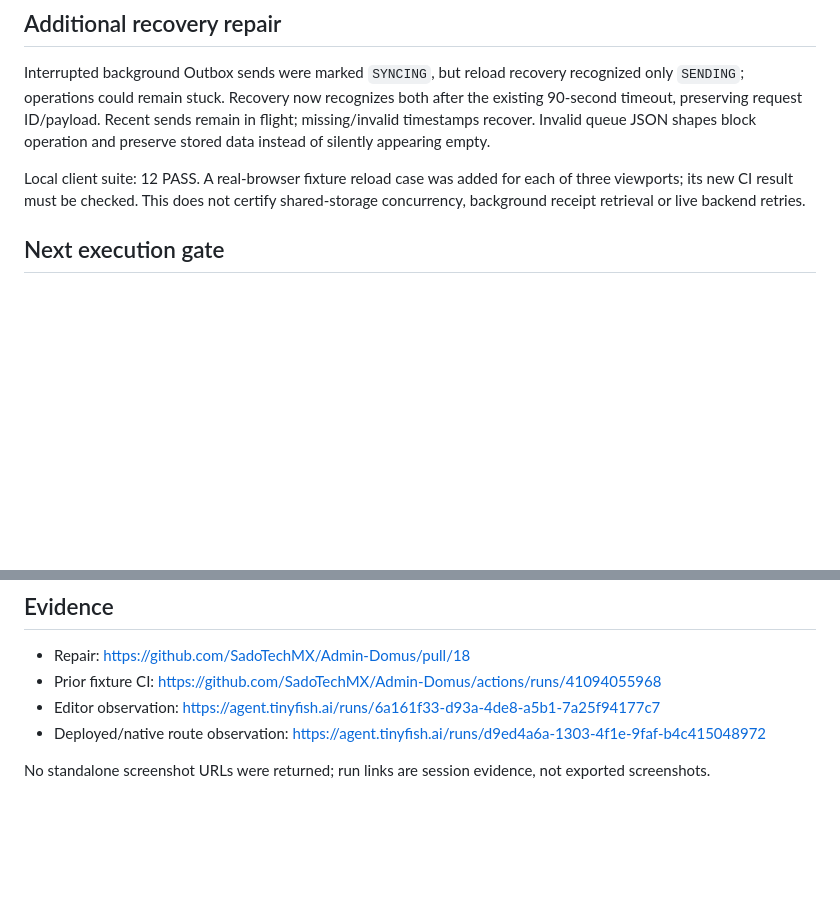
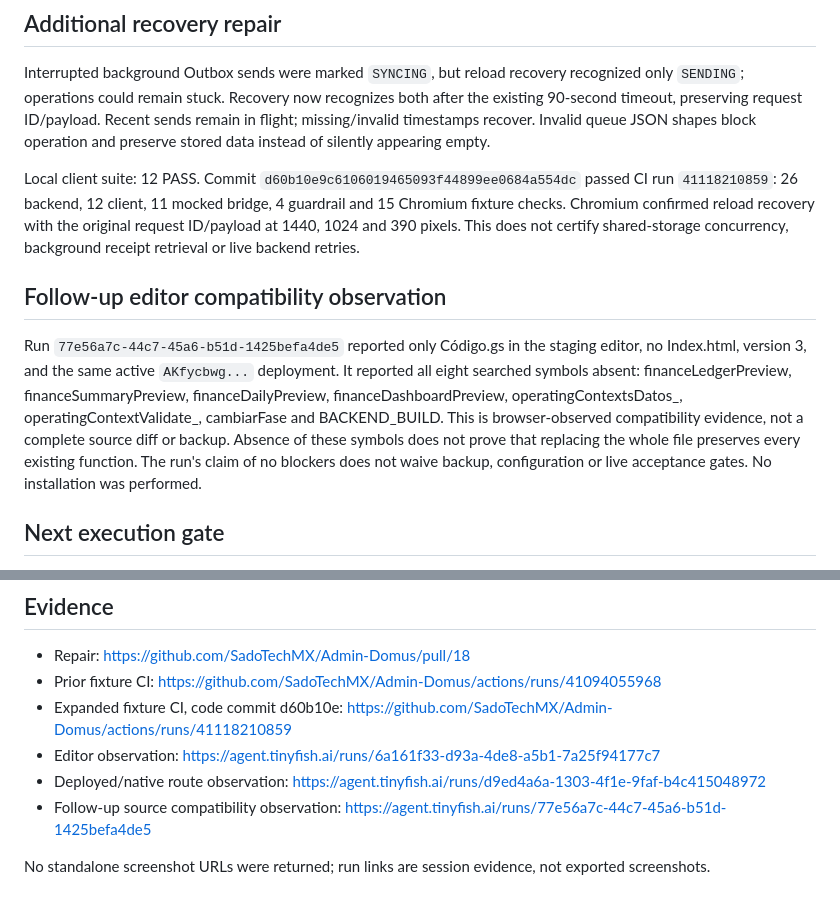
Before and after one commit to SadoTechMX/Admin-Domus, a Markdown page: docs/ANTIGRAVITY_CROSSCHECK_20261030.md, 2 parts joined by grey strips. GitHub-like rendering; blank space fills up the shorter version.

Commit message:
docs: record verified staging compatibility and expanded recovery CI

```diff
--- a/docs/ANTIGRAVITY_CROSSCHECK_20261030.md
+++ b/docs/ANTIGRAVITY_CROSSCHECK_20261030.md
@@ -36,7 +36,11 @@ Browser observation: `?vista=caja`, `?vista=comandas`, `?vista=accesos` return J
 
 Interrupted background Outbox sends were marked `SYNCING`, but reload recovery recognized only `SENDING`; operations could remain stuck. Recovery now recognizes both after the existing 90-second timeout, preserving request ID/payload. Recent sends remain in flight; missing/invalid timestamps recover. Invalid queue JSON shapes block operation and preserve stored data instead of silently appearing empty.
 
-Local client suite: 12 PASS. A real-browser fixture reload case was added for each of three viewports; its new CI result must be checked. This does not certify shared-storage concurrency, background receipt retrieval or live backend retries.
+Local client suite: 12 PASS. Commit `d60b10e9c6106019465093f44899ee0684a554dc` passed CI run `41118210859`: 26 backend, 12 client, 11 mocked bridge, 4 guardrail and 15 Chromium fixture checks. Chromium confirmed reload recovery with the original request ID/payload at 1440, 1024 and 390 pixels. This does not certify shared-storage concurrency, background receipt retrieval or live backend retries.
+
+## Follow-up editor compatibility observation
+
+Run `77e56a7c-44c7-45a6-b51d-1425befa4de5` reported only Código.gs in the staging editor, no Index.html, version 3, and the same active `AKfycbwg...` deployment. It reported all eight searched symbols absent: financeLedgerPreview, financeSummaryPreview, financeDailyPreview, financeDashboardPreview, operatingContextsDatos_, operatingContextValidate_, cambiarFase and BACKEND_BUILD. This is browser-observed compatibility evidence, not a complete source diff or backup. Absence of these symbols does not prove that replacing the whole file preserves every existing function. The run's claim of no blockers does not waive backup, configuration or live acceptance gates. No installation was performed.
 
 ## Next execution gate
 
@@ -51,7 +55,9 @@ Local client suite: 12 PASS. A real-browser fixture reload case was added for ea
 
 - Repair: https://github.com/SadoTechMX/Admin-Domus/pull/18
 - Prior fixture CI: https://github.com/SadoTechMX/Admin-Domus/actions/runs/41094055968
+- Expanded fixture CI, code commit d60b10e: https://github.com/SadoTechMX/Admin-Domus/actions/runs/41118210859
 - Editor observation: https://agent.tinyfish.ai/runs/6a161f33-d93a-4de8-a5b1-7a25f94177c7
 - Deployed/native route observation: https://agent.tinyfish.ai/runs/d9ed4a6a-1303-4f1e-9faf-b4c415048972
+- Follow-up source compatibility observation: https://agent.tinyfish.ai/runs/77e56a7c-44c7-45a6-b51d-1425befa4de5
 
 No standalone screenshot URLs were returned; run links are session evidence, not exported screenshots.
```
Also changed, not shown: docs/CURRENT_STATE.md (+1 -1 lines).
